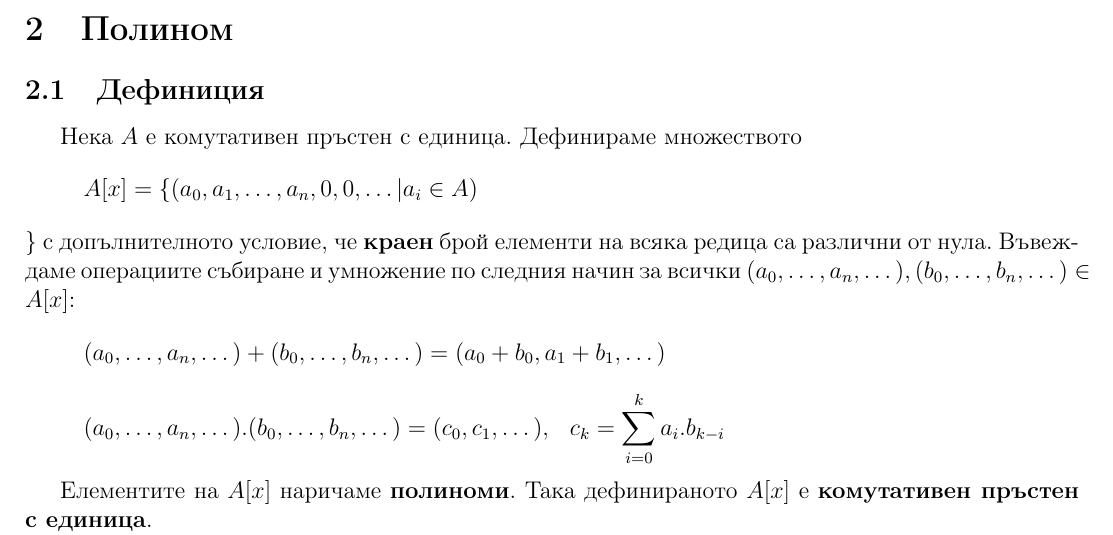
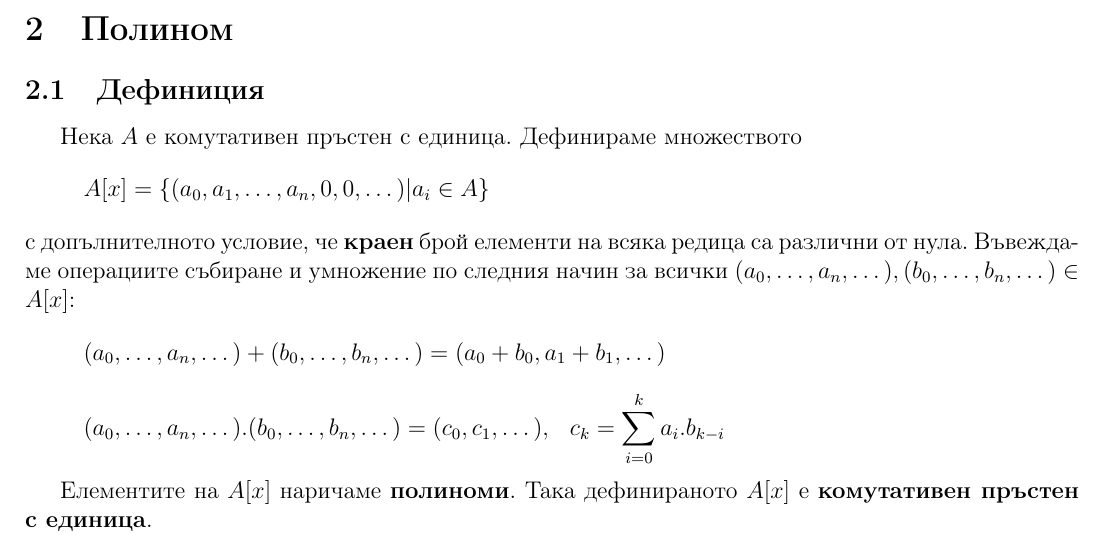
Before and after one commit to kosyonikolov/FinalStupidty2021, a LaTeX document (26/polynomials.tex): part of page 4 of 9, cut so that both start at the same text. Compiled offline with pdfLaTeX.

Commit message:
fix poly def

```diff
--- a/26/polynomials.tex
+++ b/26/polynomials.tex
@@ -101,7 +101,7 @@
 \subsection{Дефиниция}
 Нека $A$ е комутативен пръстен с единица.
 Дефинираме множеството
-\[ A[x] = \{(a_0, a_1, \dots, a_n, 0, 0, \dots | a_i \in A) \] \}
+\[ A[x] = \{(a_0, a_1, \dots, a_n, 0, 0, \dots) | a_i \in A \} \]
 с
 допълнителното условие, че \textbf{краен} брой елементи на всяка редица са различни от нула.
 Въвеждаме операциите събиране и умножение по следния начин за всички $(a_0, \dots, a_n, \dots), (b_0, \dots, b_n, \dots) \in A[x]$:
```
